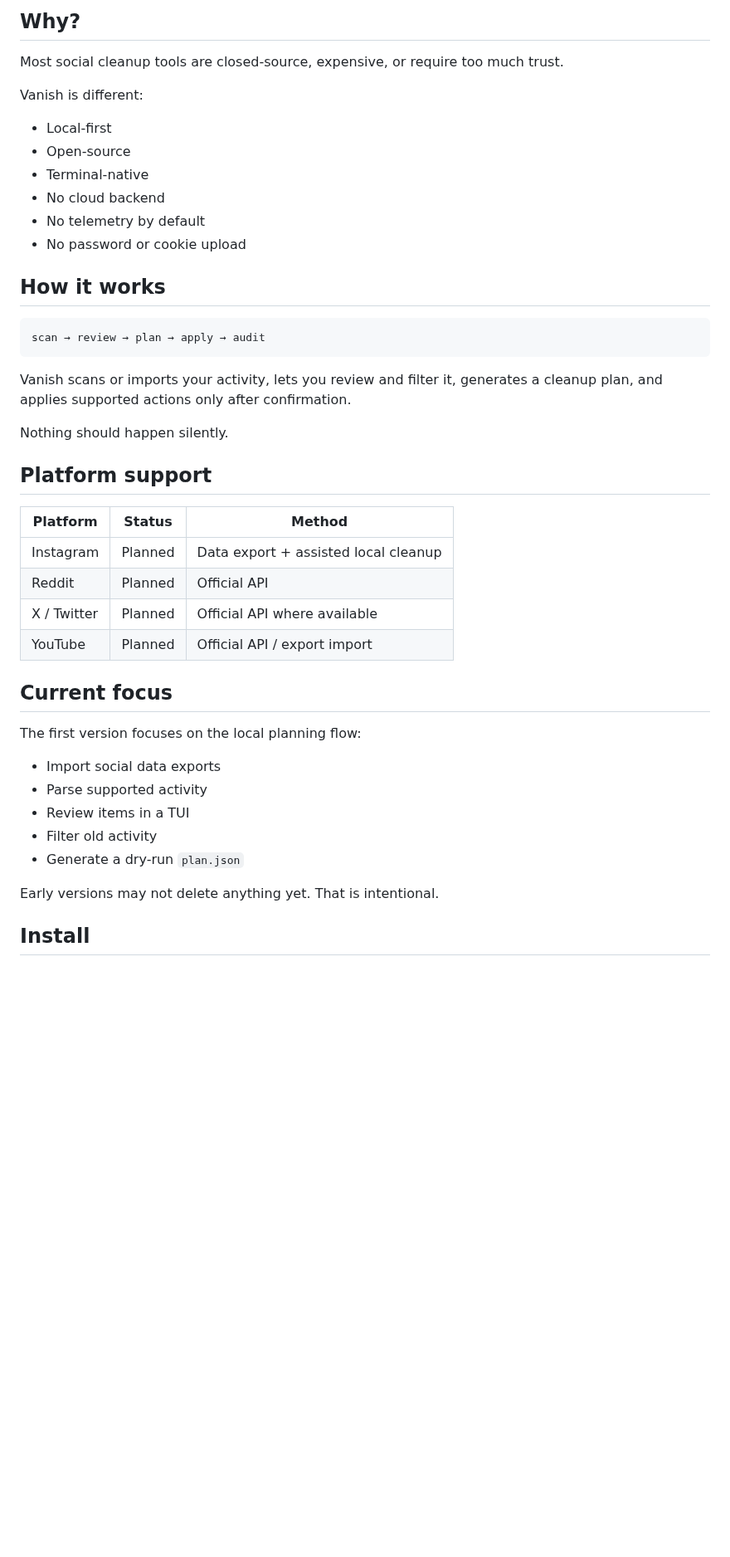
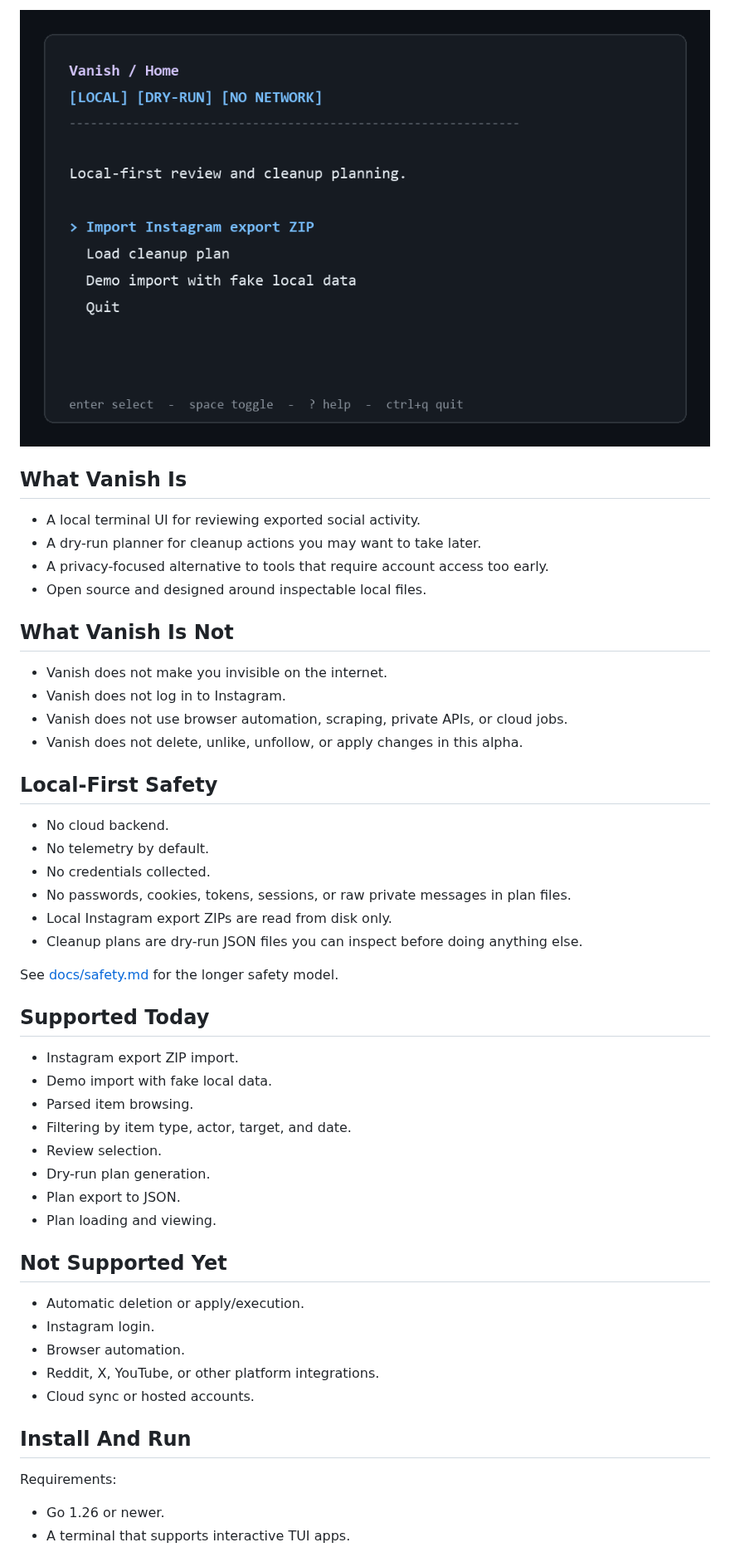
Before and after one commit to itsmeares/vanish, a Markdown page: README.md, the part around one of its changes. Shown at 83% size. Drawn GitHub-style; pictures changed too: docs/assets/vanish-alpha-demo.gif (added); blank space fills up the shorter version.

Commit message:
feat: polish alpha TUI and docs

````diff
--- a/README.md
+++ b/README.md
@@ -11,47 +12,54 @@ It is designed as a transparent, open-source alternative to Redact.
 
-## Why?
+![Vanish alpha demo flow](docs/assets/vanish-alpha-demo.gif)
 
-Most social cleanup tools are closed-source, expensive, or require too much trust.
+## What Vanish Is
 
-Vanish is different:
+- A local terminal UI for reviewing exported social activity.
+- A dry-run planner for cleanup actions you may want to take later.
+- A privacy-focused alternative to tools that require account access too early.
+- Open source and designed around inspectable local files.
 
-* Local-first
-* Open-source
-* Terminal-native
-* No cloud backend
-* No telemetry by default
-* No password or cookie upload
+## What Vanish Is Not
 
-## How it works
+- Vanish does not make you invisible on the internet.
+- Vanish does not log in to Instagram.
+- Vanish does not use browser automation, scraping, private APIs, or cloud jobs.
+- Vanish does not delete, unlike, unfollow, or apply changes in this alpha.
 
-```txt
-scan → review → plan → apply → audit
-```
+## Local-First Safety
 
-Vanish scans or imports your activity, lets you review and filter it, generates a cleanup plan, and applies supported actions only after confirmation.
+- No cloud backend.
+- No telemetry by default.
+- No credentials collected.
+- No passwords, cookies, tokens, sessions, or raw private messages in plan files.
+- Local Instagram export ZIPs are read from disk only.
+- Cleanup plans are dry-run JSON files you can inspect before doing anything else.
 
-Nothing should happen silently.
+See [docs/safety.md](docs/safety.md) for the longer safety model.
 
-## Platform support
+## Supported Today
 
-| Platform    | Status  | Method                               |
-| ----------- | ------- | ------------------------------------ |
-| Instagram   | Planned | Data export + assisted local cleanup |
-| Reddit      | Planned | Official API                         |
-| X / Twitter | Planned | Official API where available         |
-| YouTube     | Planned | Official API / export import         |
+- Instagram export ZIP import.
+- Demo import with fake local data.
+- Parsed item browsing.
+- Filtering by item type, actor, target, and date.
+- Review selection.
+- Dry-run plan generation.
+- Plan export to JSON.
+- Plan loading and viewing.
 
-## Current focus
+## Not Supported Yet
 
-The first version focuses on the local planning flow:
+- Automatic deletion or apply/execution.
+- Instagram login.
+- Browser automation.
+- Reddit, X, YouTube, or other platform integrations.
+- Cloud sync or hosted accounts.
 
-* Import social data exports
-* Parse supported activity
-* Review items in a TUI
-* Filter old activity
-* Generate a dry-run `plan.json`
+## Install And Run
 
-Early versions may not delete anything yet. That is intentional.
+Requirements:
 
-## Install
+- Go 1.26 or newer.
+- A terminal that supports interactive TUI apps.
 
````
Also changed, not shown: other parts of README.md (+55 -48 lines), .github/ISSUE_TEMPLATE/bug_report.md (added, +37 -0 lines), .github/ISSUE_TEMPLATE/feature_request.md (added, +29 -0 lines), docs/release-checklist.md (added, +73 -0 lines), docs/safety.md (added, +59 -0 lines), 7 other files.
